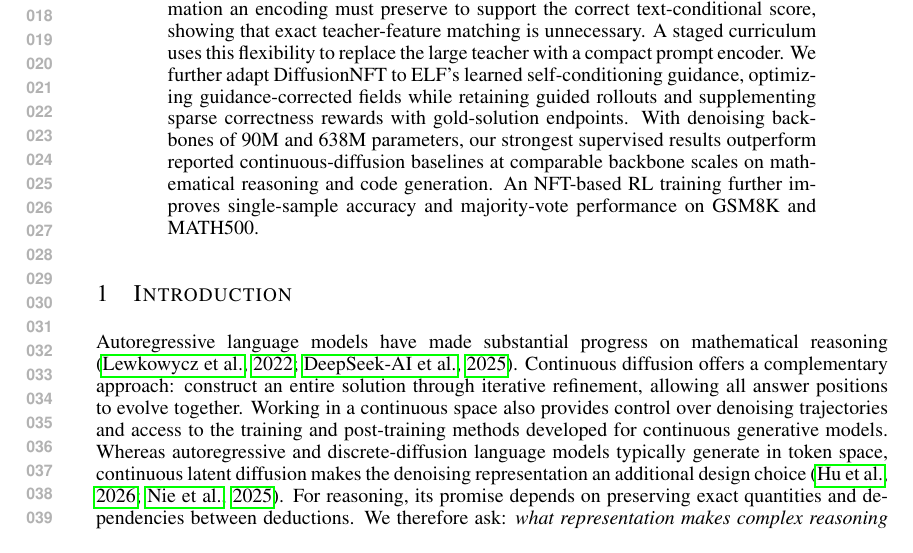
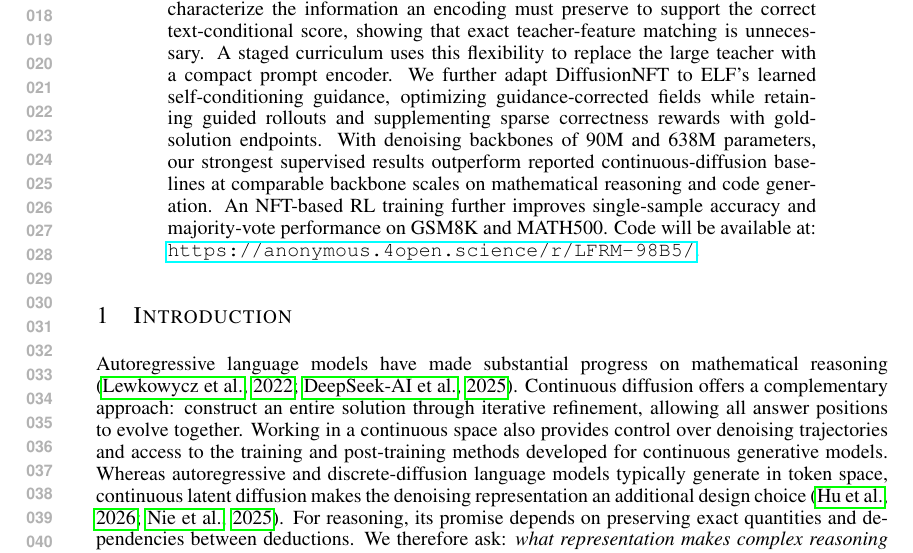
Before and after one commit to chengxiang/diffusion_language_paper, a LaTeX paper (main.tex): part of page 1 of 41, cut so that both start at the same text. Compiled offline with pdfLaTeX.

Commit message:
Add anonymous code repository link to abstract

```diff
--- a/main.tex
+++ b/main.tex
@@ -34,6 +34,7 @@
 
 \begin{abstract}
 Continuous diffusion offers an alternative to autoregressive reasoning in which complete solutions are generated through iterative refinement in a latent space. We introduce Latent Flow Reasoning Models (LFRMs) through a training and inference recipe based on the simple continuous flow formulation of Embedded Language Flows (ELF). Our experiments show that accurate decoding alone does not ensure effective generation, motivating a compact learned representation that combines features from multiple layers of a strong autoregressive teacher. This decomposition also enables asynchronous denoising, allowing different components to evolve at different rates. For prompt conditioning, we characterize the information an encoding must preserve to support the correct text-conditional score, showing that exact teacher-feature matching is unnecessary. A staged curriculum uses this flexibility to replace the large teacher with a compact prompt encoder. We further adapt DiffusionNFT to ELF's learned self-conditioning guidance, optimizing guidance-corrected fields while retaining guided rollouts and supplementing sparse correctness rewards with gold-solution endpoints. With denoising backbones of 90M and 638M parameters, our strongest supervised results outperform reported continuous-diffusion baselines at comparable backbone scales on mathematical reasoning and code generation. An NFT-based RL training further improves single-sample accuracy and majority-vote performance on GSM8K and MATH500.
+Code will be available at: \url{https://anonymous.4open.science/r/LFRM-98B5/}.
 \end{abstract}
 
 \section{Introduction}
```
